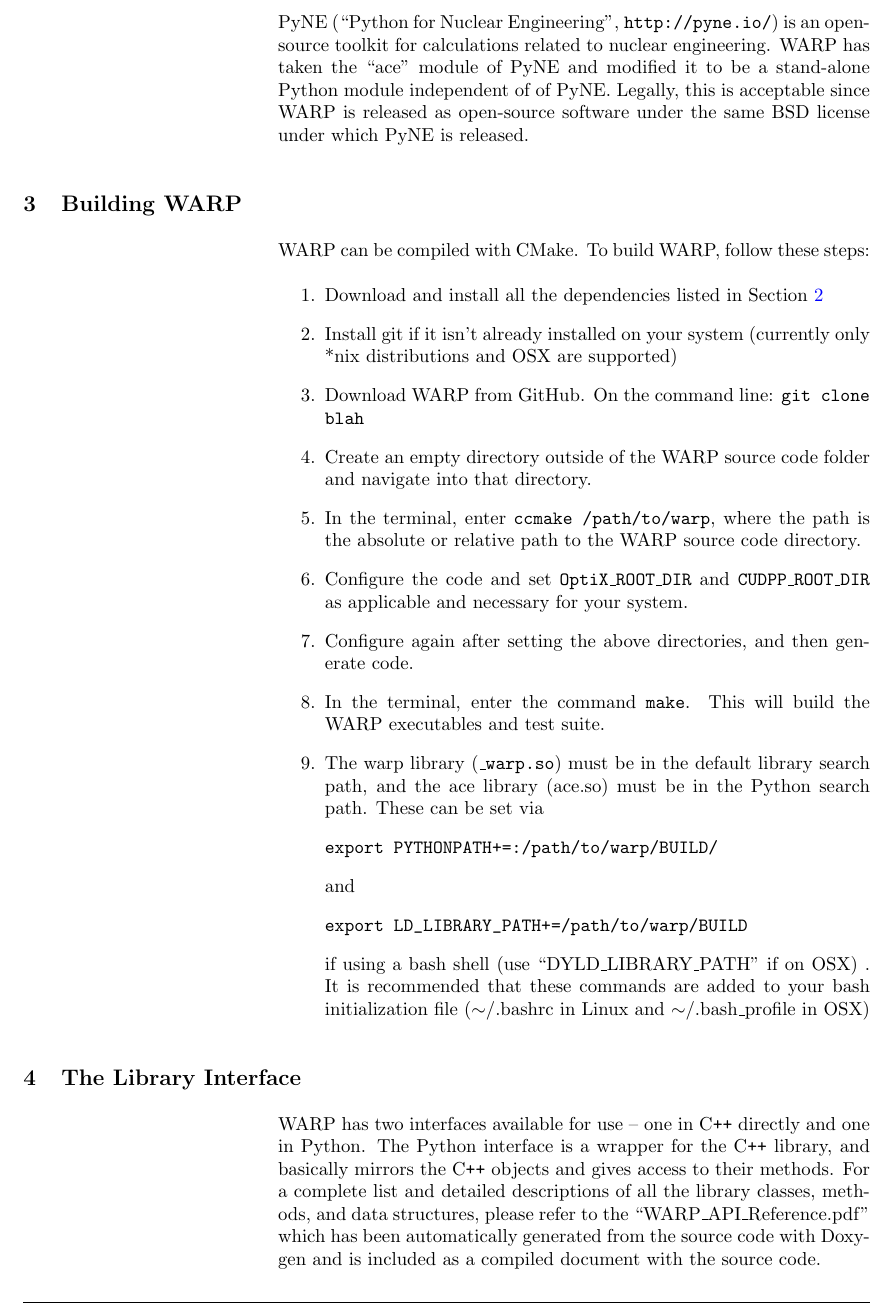
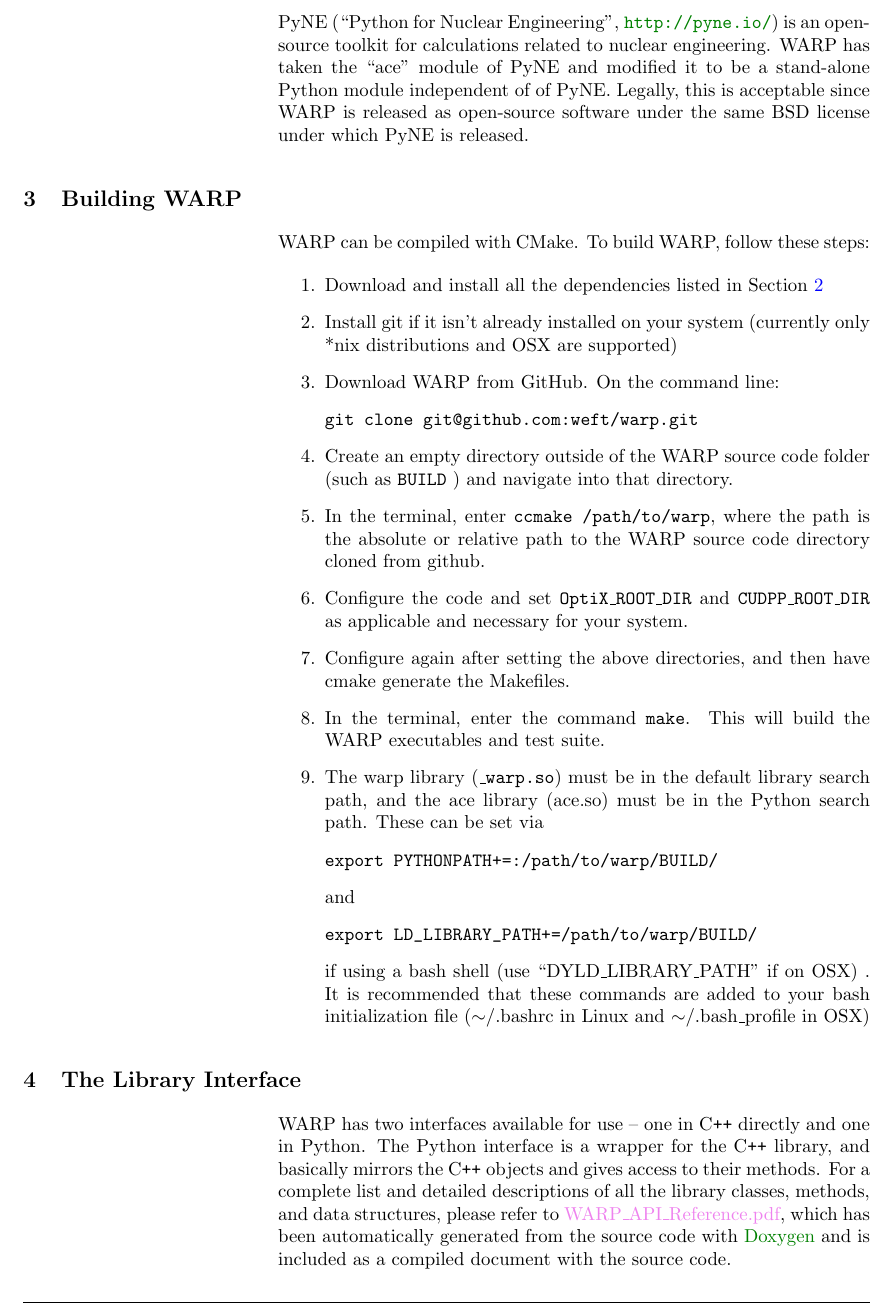
Before and after one commit to weft/warp, a LaTeX document (userguide/userguide.tex): part of page 5 of 11, cut so that both start at the same text. Compiled offline with pdfLaTeX.

Commit message:
userguide

```diff
--- a/userguide/userguide.tex
+++ b/userguide/userguide.tex
@@ -10,12 +10,13 @@
 \usepackage{ifthen}
 \usepackage{graphicx}
 \usepackage{hyperref}
+\usepackage[dvipsnames,svgnames,x11names,hyperref]{xcolor}
 \hypersetup{
     colorlinks,
-    citecolor=black,
-    filecolor=black,
-    linkcolor=blue,
-    urlcolor=black
+    citecolor=Red,
+    filecolor=Violet,
+    linkcolor=Blue,
+    urlcolor=Green
 }
 % ifthen wird vom Bild von N.Beebe gebraucht!
 
@@ -27,14 +28,14 @@
 \title{WARP User's Guide}
 \author{Ryan M. Bergmann \thanks{ryanmbergmann@gmail.com} \\
 Kelly L. Rowland \thanks{krowland@berkeley.edu}\\
-v 1.0,  April 2016}
+v0.1,  April 2017}
 
 \date{}
 \emergencystretch1em  %
 
 \pagestyle{myfootings}
-\markboth{WARP User's Guide}%
-                {WARP User's Guide}
+\markboth{WARP User's Guide v0.1}%
+                {WARP User's Guide v0.1}
 
 \makeindex
 
@@ -167,13 +168,16 @@
 \begin{enumerate}
 \item{Download and install all the dependencies listed in Section \ref{sec:dependencies}}
 \item{Install git if it isn't already installed on your system (currently only *nix distributions and OSX are supported)}
-\item{Download WARP from GitHub.  On the command line: \texttt{git clone blah} }
-\item{Create an empty directory outside of the WARP source code folder and navigate into that directory.}
+\item{Download WARP from GitHub.  On the command line:
+\begin{verbatim}
+git clone git@github.com:weft/warp.git
+\end{verbatim}}
+\item{Create an empty directory outside of the WARP source code folder (such as \texttt{BUILD} ) and navigate into that directory.}
 \item{In the terminal, enter \texttt{ccmake /path/to/warp}, where the path is the absolute or relative
-path to the WARP source code directory.}
+path to the WARP source code directory cloned from github.}
 \item{Configure the code and set \texttt{OptiX\_ROOT\_DIR} and \texttt{CUDPP\_ROOT\_DIR} as applicable
 and necessary for your system.}
-\item{Configure again after setting the above directories, and then generate code.}
+\item{Configure again after setting the above directories, and then have cmake generate the Makefiles.}
 \item{In the terminal, enter the command \texttt{make}. This will build the WARP executables and test
 suite.}
 \item{The warp library (\texttt{\_warp.so}) must be in the default library search path, and the ace library (ace.so) must be in the Python search path.  These can be set via
@@ -181,7 +185,7 @@
 export PYTHONPATH+=:/path/to/warp/BUILD/
 \end{verbatim} and
 \begin{verbatim}
-export LD_LIBRARY_PATH+=/path/to/warp/BUILD
+export LD_LIBRARY_PATH+=/path/to/warp/BUILD/
 \end{verbatim}
 if using a bash shell (use ``DYLD\_LIBRARY\_PATH'' if on OSX) .  It is recommended that these commands are added to your bash initialization file ($\sim$/.bashrc in Linux and $\sim$/.bash\texttt{\_}profile in OSX)}
 \end{enumerate}
@@ -191,8 +195,8 @@
 WARP has two interfaces available for use -- one in C\texttt{++} directly and one in Python.  The Python
 interface is a wrapper for the C\texttt{++} library, and basically mirrors the C\texttt{++} objects and gives access to their methods.  For
 a complete list and detailed descriptions of all the library classes, methods, and data structures, please
-refer to the ``WARP\_API\_Reference.pdf'' which has been automatically generated from the source code with
-Doxygen and is included as a compiled document with the source code.
+refer to \href{run:WARP_API_Reference.pdf}{WARP\_API\_Reference.pdf}, which has been automatically generated from the source code with
+\href{http://www.doxygen.org}{Doxygen} and is included as a compiled document with the source code.
 
 \subsection{C\texttt{++}}
 
```
Also changed, not shown: userguide/userguide.tex (14 more changed lines).
